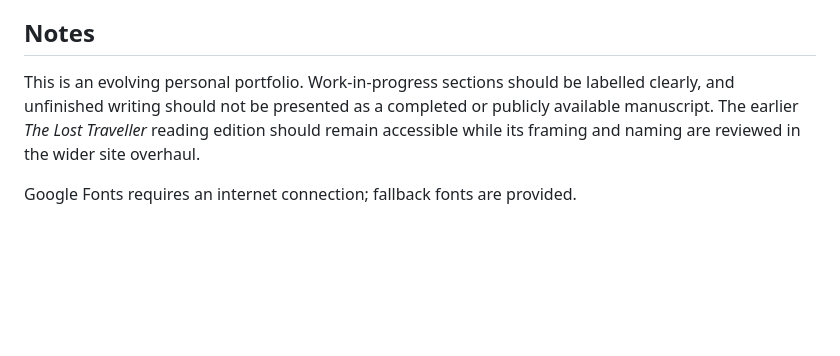
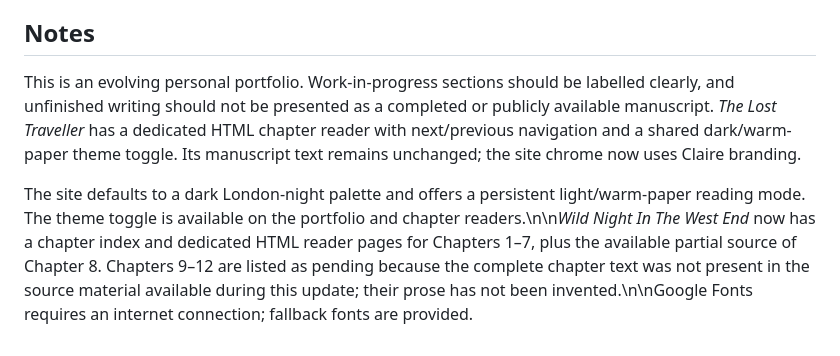
Before and after one commit to violetsharp/violetsharp.github.io, a Markdown page: README.md, the part around the change. Drawn GitHub-style; blank space fills up the shorter version.

Commit message:
Document dark mode and chapter reading editions

```diff
--- a/README.md
+++ b/README.md
@@ -30,6 +30,6 @@ The project page outlines the novel's current direction without publishing the u
 
 ## Notes
 
-This is an evolving personal portfolio. Work-in-progress sections should be labelled clearly, and unfinished writing should not be presented as a completed or publicly available manuscript. The earlier *The Lost Traveller* reading edition should remain accessible while its framing and naming are reviewed in the wider site overhaul.
+This is an evolving personal portfolio. Work-in-progress sections should be labelled clearly, and unfinished writing should not be presented as a completed or publicly available manuscript. *The Lost Traveller* has a dedicated HTML chapter reader with next/previous navigation and a shared dark/warm-paper theme toggle. Its manuscript text remains unchanged; the site chrome now uses Claire branding.
 
-Google Fonts requires an internet connection; fallback fonts are provided.
+The site defaults to a dark London-night palette and offers a persistent light/warm-paper reading mode. The theme toggle is available on the portfolio and chapter readers.\n\n*Wild Night In The West End* now has a chapter index and dedicated HTML reader pages for Chapters 1–7, plus the available partial source of Chapter 8. Chapters 9–12 are listed as pending because the complete chapter text was not present in the source material available during this update; their prose has not been invented.\n\nGoogle Fonts requires an internet connection; fallback fonts are provided.
```
